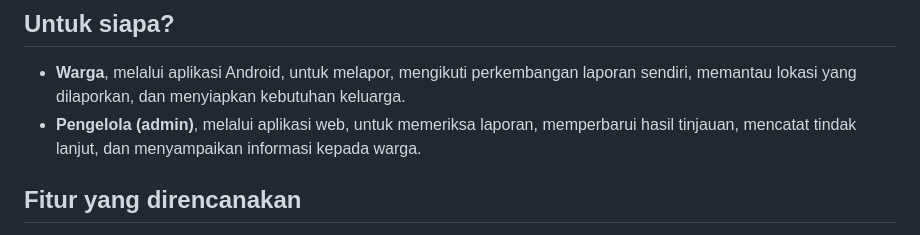
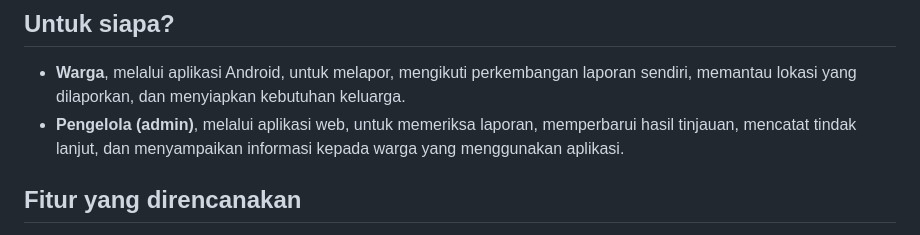
Before and after one commit to muhammadrafifatihulihsan/siagabanjir, a Markdown page: README.md, the part around the change. GitHub-like rendering.

Commit message:
pesan kita

```diff
--- a/README.md
+++ b/README.md
@@ -22,7 +22,7 @@ kesiapsiagaannya.
   laporan sendiri, memantau lokasi yang dilaporkan, dan menyiapkan kebutuhan keluarga.
 - **Pengelola (admin)**, melalui aplikasi web, untuk memeriksa laporan,
   memperbarui hasil tinjauan, mencatat tindak lanjut, dan menyampaikan informasi
-  kepada warga.
+  kepada warga yang menggunakan aplikasi.
 
 ## Fitur yang direncanakan
 
```
